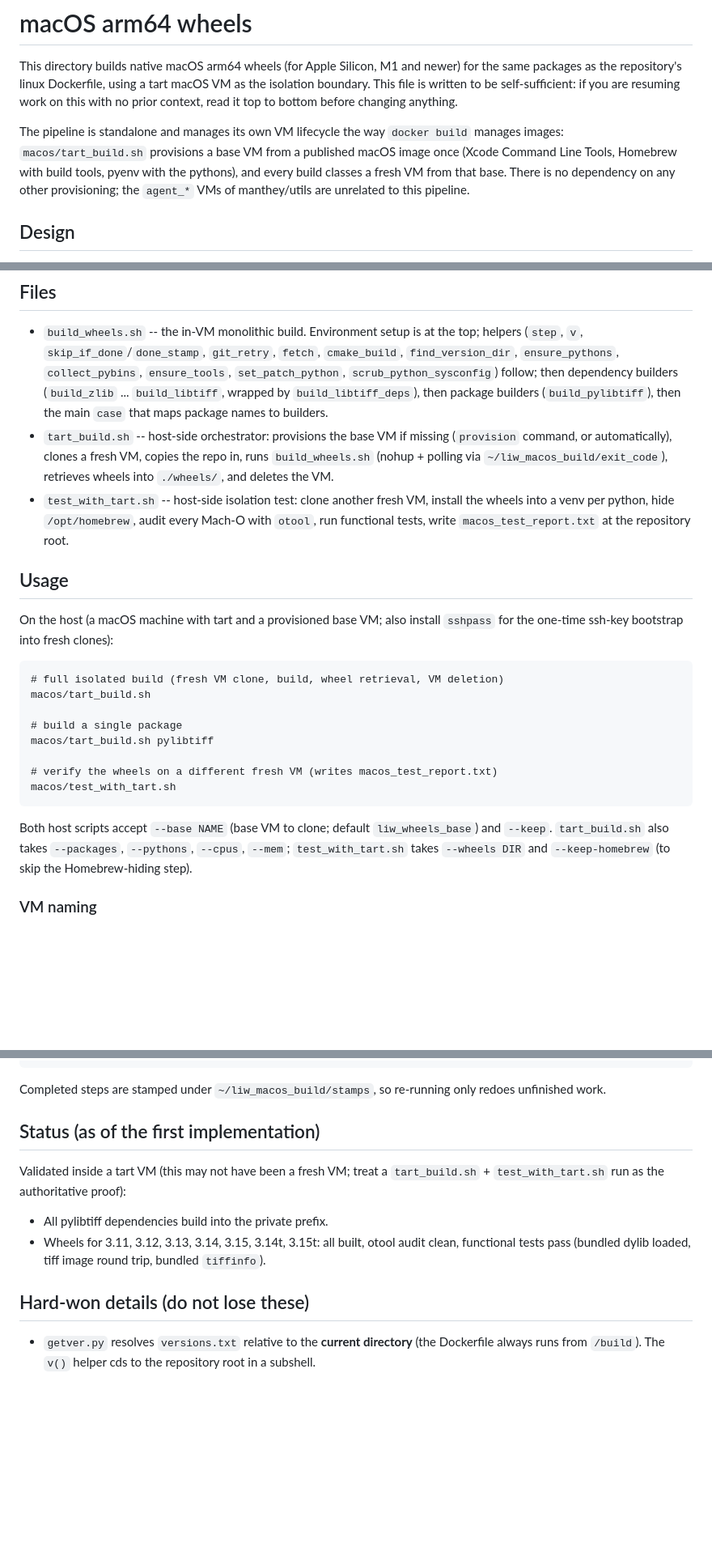
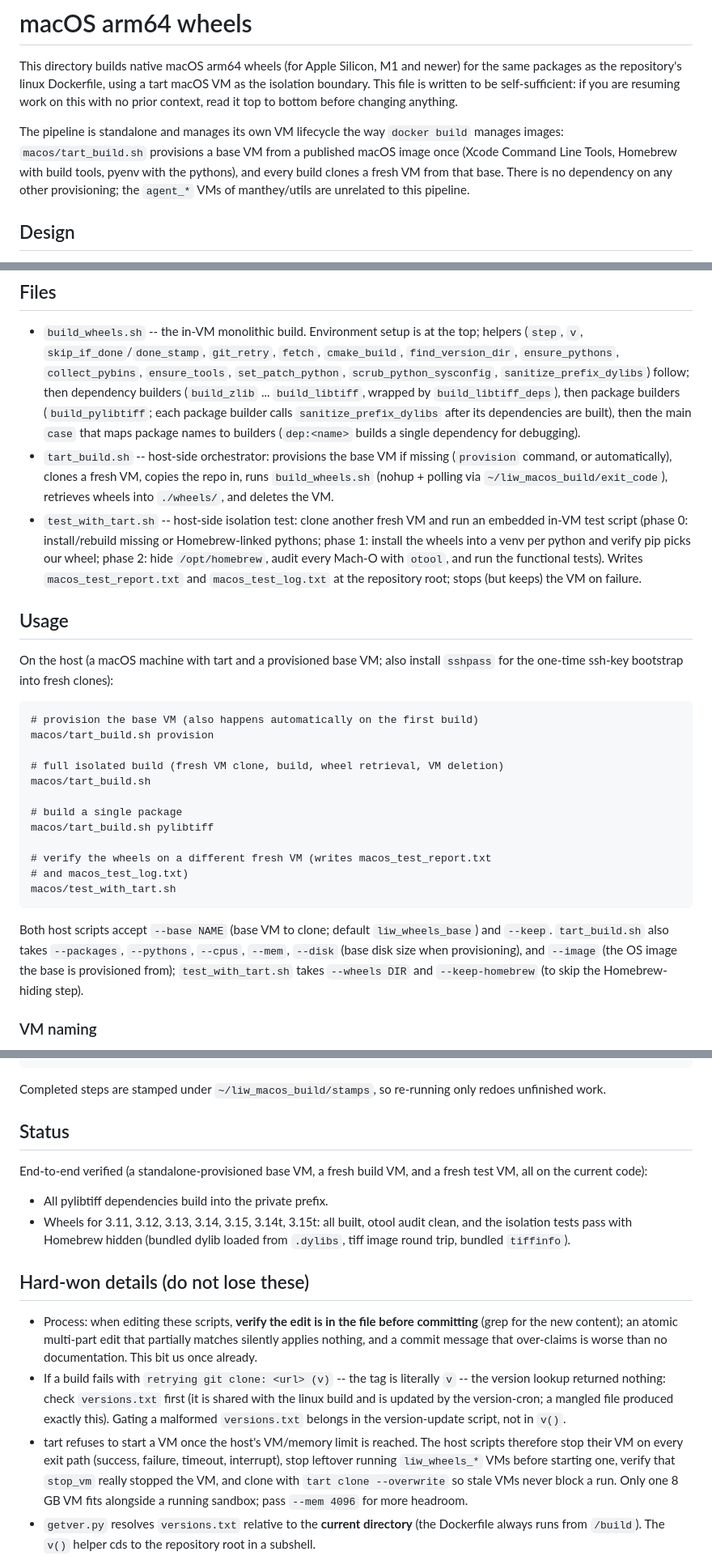
Before and after one commit to girder/large_image_wheels, a Markdown page: macos/README.md, 3 parts joined by grey strips. Shown at 81% size. Rendered like a GitHub page; blank space fills up the shorter version.

Commit message:
Bring the macos README up to date and record the test-parity goal
- Status now reflects the passing end-to-end run (standalone-provisioned
  base, fresh build VM, fresh test VM, all seven pythons passing the
  isolation tests with Homebrew hidden).
- Document the provision command and options, the per-package
  sanitize_prefix_dylibs call, phase 0 of the test, and the report/log
  files.
- Hard-won details: verify edits before committing (an atomic edit that
  partially matches applies nothing -- this bit us), the versions.txt
  failure signature (clone retries with tag 'v'), and the tart VM
  limit/robustness patterns (traps, leftover cleanup, --overwrite, stop
  verification).
- New 'Test parity with the linux build (planned, next step)' section:
  factor the per-package functional checks into a shared script used by
  both the docker test harness (test/test_script.sh) and the tart test
  harness, with platform-specific layers (audit, Homebrew hiding) kept
  thin.
- Point to macos/README.md from the root README's Building section.

````diff
--- a/macos/README.md
+++ b/macos/README.md
@@ -10,7 +10,7 @@ The pipeline is standalone and manages its own VM lifecycle the way
 `docker build` manages images: `macos/tart_build.sh` provisions a base
 VM from a published macOS image once (Xcode Command Line Tools,
 Homebrew with build tools, pyenv with the pythons), and every build
-classes a fresh VM from that base.  There is no dependency on any other
+clones a fresh VM from that base.  There is no dependency on any other
 provisioning; the `agent_*` VMs of manthey/utils are unrelated to this
 pipeline.
 
@@ -60,19 +60,24 @@ manylinux container plays for the linux builds:
   the top; helpers (`step`, `v`, `skip_if_done`/`done_stamp`, `git_retry`,
   `fetch`, `cmake_build`, `find_version_dir`, `ensure_pythons`,
   `collect_pybins`, `ensure_tools`, `set_patch_python`,
-  `scrub_python_sysconfig`) follow; then dependency builders
-  (`build_zlib` ... `build_libtiff`, wrapped by `build_libtiff_deps`), then
-  package builders (`build_pylibtiff`), then the main `case` that maps
-  package names to builders.
+  `scrub_python_sysconfig`, `sanitize_prefix_dylibs`) follow; then
+  dependency builders (`build_zlib` ... `build_libtiff`, wrapped by
+  `build_libtiff_deps`), then package builders (`build_pylibtiff`; each
+  package builder calls `sanitize_prefix_dylibs` after its dependencies
+  are built), then the main `case` that maps package names to builders
+  (`dep:<name>` builds a single dependency for debugging).
 - `tart_build.sh` -- host-side orchestrator: provisions the base VM if
   missing (`provision` command, or automatically), clones a fresh VM,
   copies the repo in, runs `build_wheels.sh` (nohup + polling via
   `~/liw_macos_build/exit_code`), retrieves wheels into `./wheels/`, and
   deletes the VM.
-- `test_with_tart.sh` -- host-side isolation test: clone another fresh VM,
-  install the wheels into a venv per python, hide `/opt/homebrew`, audit
-  every Mach-O with `otool`, run functional tests, write
-  `macos_test_report.txt` at the repository root.
+- `test_with_tart.sh` -- host-side isolation test: clone another fresh VM
+  and run an embedded in-VM test script (phase 0: install/rebuild missing
+  or Homebrew-linked pythons; phase 1: install the wheels into a venv per
+  python and verify pip picks our wheel; phase 2: hide `/opt/homebrew`,
+  audit every Mach-O with `otool`, and run the functional tests).  Writes
+  `macos_test_report.txt` and `macos_test_log.txt` at the repository
+  root; stops (but keeps) the VM on failure.
 
 ## Usage
 
@@ -80,21 +85,26 @@ On the host (a macOS machine with tart and a provisioned base VM; also
 install `sshpass` for the one-time ssh-key bootstrap into fresh clones):
 
 ```
+# provision the base VM (also happens automatically on the first build)
+macos/tart_build.sh provision
+
 # full isolated build (fresh VM clone, build, wheel retrieval, VM deletion)
 macos/tart_build.sh
 
 # build a single package
 macos/tart_build.sh pylibtiff
 
-# verify the wheels on a different fresh VM (writes macos_test_report.txt)
+# verify the wheels on a different fresh VM (writes macos_test_report.txt
+# and macos_test_log.txt)
 macos/test_with_tart.sh
 ```
 
 Both host scripts accept `--base NAME` (base VM to clone; default
 `liw_wheels_base`) and `--keep`.
-`tart_build.sh` also takes `--packages`, `--pythons`, `--cpus`, `--mem`;
-`test_with_tart.sh` takes `--wheels DIR` and `--keep-homebrew` (to skip
-the Homebrew-hiding step).
+`tart_build.sh` also takes `--packages`, `--pythons`, `--cpus`, `--mem`,
+`--disk` (base disk size when provisioning), and `--image` (the OS image
+the base is provisioned from); `test_with_tart.sh` takes `--wheels DIR`
+and `--keep-homebrew` (to skip the Homebrew-hiding step).
 
 ### VM naming
 
@@ -126,18 +136,37 @@ bash macos/build_wheels.sh dep:zlib           # build one dependency only
 Completed steps are stamped under `~/liw_macos_build/stamps`, so re-running
 only redoes unfinished work.
 
-## Status (as of the first implementation)
+## Status
 
-Validated inside a tart VM (this may not have been a fresh VM; treat a
-`tart_build.sh` + `test_with_tart.sh` run as the authoritative proof):
+End-to-end verified (a standalone-provisioned base VM, a fresh build VM,
+and a fresh test VM, all on the current code):
 
 - All pylibtiff dependencies build into the private prefix.
-- Wheels for 3.11, 3.12, 3.13, 3.14, 3.15, 3.14t, 3.15t: all built, otool
-  audit clean, functional tests pass (bundled dylib loaded, tiff image
-  round trip, bundled `tiffinfo`).
+- Wheels for 3.11, 3.12, 3.13, 3.14, 3.15, 3.14t, 3.15t: all built,
+  otool audit clean, and the isolation tests pass with Homebrew hidden
+  (bundled dylib loaded from `.dylibs`, tiff image round trip, bundled
+  `tiffinfo`).
 
 ## Hard-won details (do not lose these)
 
+- Process: when editing these scripts, **verify the edit is in the file
+  before committing** (grep for the new content); an atomic multi-part
+  edit that partially matches silently applies nothing, and a commit
+  message that over-claims is worse than no documentation.  This bit us
+  once already.
+- If a build fails with `retrying git clone: <url> (v)` -- the tag is
+  literally `v` -- the version lookup returned nothing: check
+  `versions.txt` first (it is shared with the linux build and is updated
+  by the version-cron; a mangled file produced exactly this).  Gating a
+  malformed `versions.txt` belongs in the version-update script, not in
+  `v()`.
+- tart refuses to start a VM once the host's VM/memory limit is reached.
+  The host scripts therefore stop their VM on every exit path (success,
+  failure, timeout, interrupt), stop leftover running `liw_wheels_*` VMs
+  before starting one, verify that `stop_vm` really stopped the VM, and
+  clone with `tart clone --overwrite` so stale VMs never block a run.
+  Only one 8 GB VM fits alongside a running sandbox; pass `--mem 4096`
+  for more headroom.
 - `getver.py` resolves `versions.txt` relative to the **current
   directory** (the Dockerfile always runs from `/build`).  The `v()`
   helper cds to the repository root in a subshell.
````
Also changed, not shown: other parts of macos/README.md (+28 -3 lines), README.md (+4 -1 lines).
